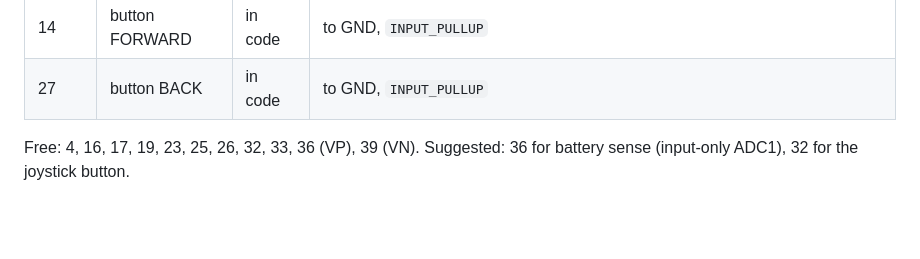
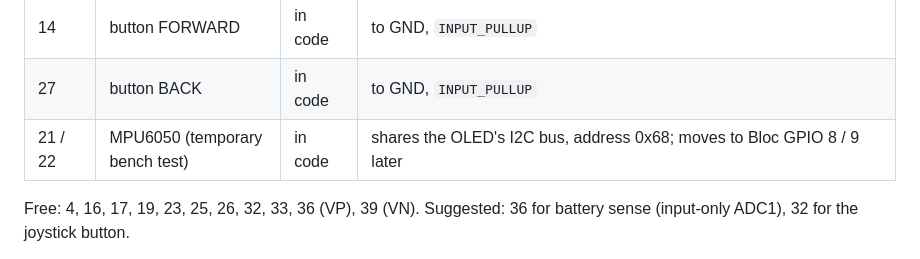
Before and after one commit to seiftotal30-source/BLOC-BOT, a Markdown page: PINS.md, the part around the change. Rendered like a GitHub page; blank space fills up the shorter version.

Commit message:
PINS.md: note the temporary MPU6050 on Con's I2C bus
Co-Authored-By: Claude Opus 5.5 <noreply@anthropic.com>

```diff
--- a/PINS.md
+++ b/PINS.md
@@ -20,6 +20,7 @@ Board labels: D21 = GPIO 21, VP = GPIO 36, VN = GPIO 39.
 | 13 | button DOWN | in code | to GND, `INPUT_PULLUP` |
 | 14 | button FORWARD | in code | to GND, `INPUT_PULLUP` |
 | 27 | button BACK | in code | to GND, `INPUT_PULLUP` |
+| 21 / 22 | MPU6050 (temporary bench test) | in code | shares the OLED's I2C bus, address 0x68; moves to Bloc GPIO 8 / 9 later |
 
 Free: 4, 16, 17, 19, 23, 25, 26, 32, 33, 36 (VP), 39 (VN). Suggested: 36 for battery sense
 (input-only ADC1), 32 for the joystick button.
```
